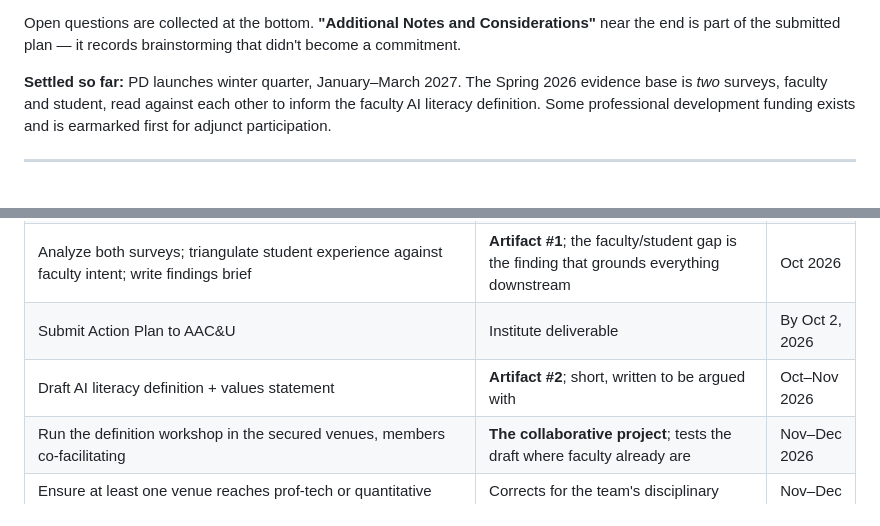
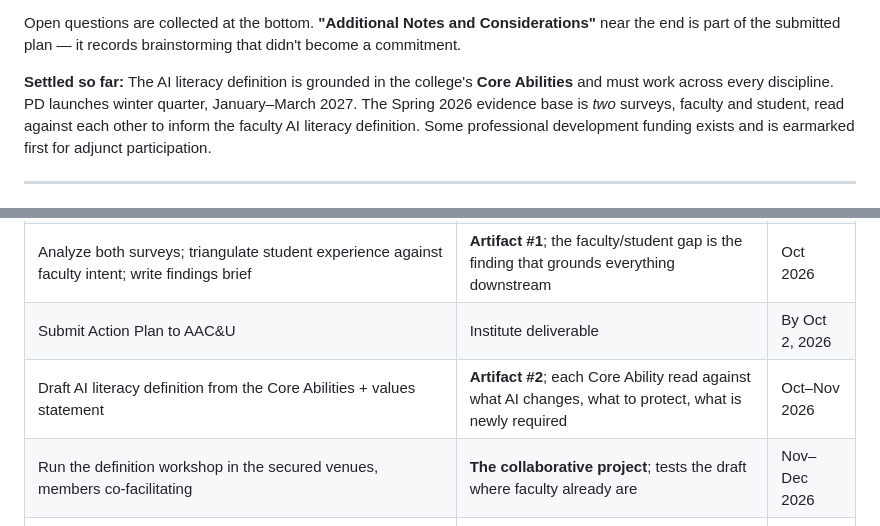
Before and after one commit to morrow-crm/oc-reading-fluency-student, a Markdown page: aacu-ai-institute/03-deliverables/action-plan-draft.md, 2 parts joined by grey strips. GitHub-like rendering.

```diff
--- a/aacu-ai-institute/03-deliverables/action-plan-draft.md
+++ b/aacu-ai-institute/03-deliverables/action-plan-draft.md
@@ -23,7 +23,8 @@ upload. Markers:
 Open questions are collected at the bottom. **"Additional Notes and Considerations"** near the
 end is part of the submitted plan — it records brainstorming that didn't become a commitment.
 
-**Settled so far:** PD launches winter quarter, January–March 2027. The Spring 2026 evidence
+**Settled so far:** The AI literacy definition is grounded in the college's **Core Abilities** and
+must work across every discipline. PD launches winter quarter, January–March 2027. The Spring 2026 evidence
 base is *two* surveys, faculty and student, read against each other to inform the faculty AI
 literacy definition. Some professional development funding exists and is earmarked first for
 adjunct participation.
@@ -353,7 +385,7 @@ Institute's mid-year and capstone events; and the artifacts submitted with the F
 | Obtain Spring 2026 **faculty and student** survey data from IR | Evidence base | Sept 2026 |
 | Analyze both surveys; triangulate student experience against faculty intent; write findings brief | **Artifact #1**; the faculty/student gap is the finding that grounds everything downstream | Oct 2026 |
 | Submit Action Plan to AAC&U | Institute deliverable | By Oct 2, 2026 |
-| Draft AI literacy definition + values statement | **Artifact #2**; short, written to be argued with | Oct–Nov 2026 |
+| Draft AI literacy definition from the Core Abilities + values statement | **Artifact #2**; each Core Ability read against what AI changes, what to protect, what is newly required | Oct–Nov 2026 |
 | Run the definition workshop in the secured venues, members co-facilitating | **The collaborative project**; tests the draft where faculty already are | Nov–Dec 2026 |
 | Ensure at least one venue reaches prof-tech or quantitative faculty, and one reaches skeptics | Corrects for the team's disciplinary weighting | Nov–Dec 2026 |
 | Revise definition; document what changed and why | **Artifact #3**; the record is what earns legitimacy | Dec 2026 |
```
Also changed, not shown: other parts of aacu-ai-institute/03-deliverables/action-plan-draft.md (+71 -25 lines), aacu-ai-institute/02-team/team-profile.md (+4 -3 lines).
